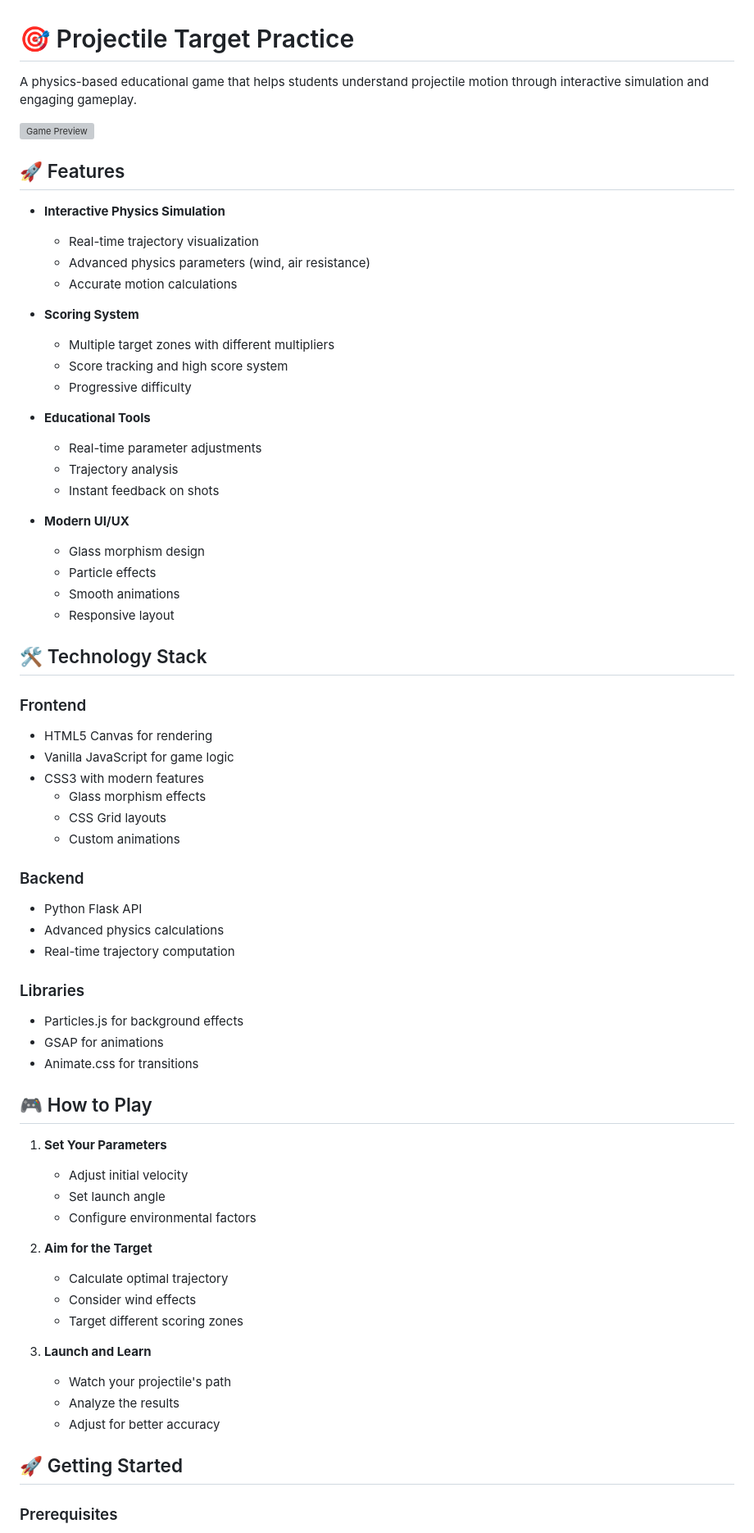
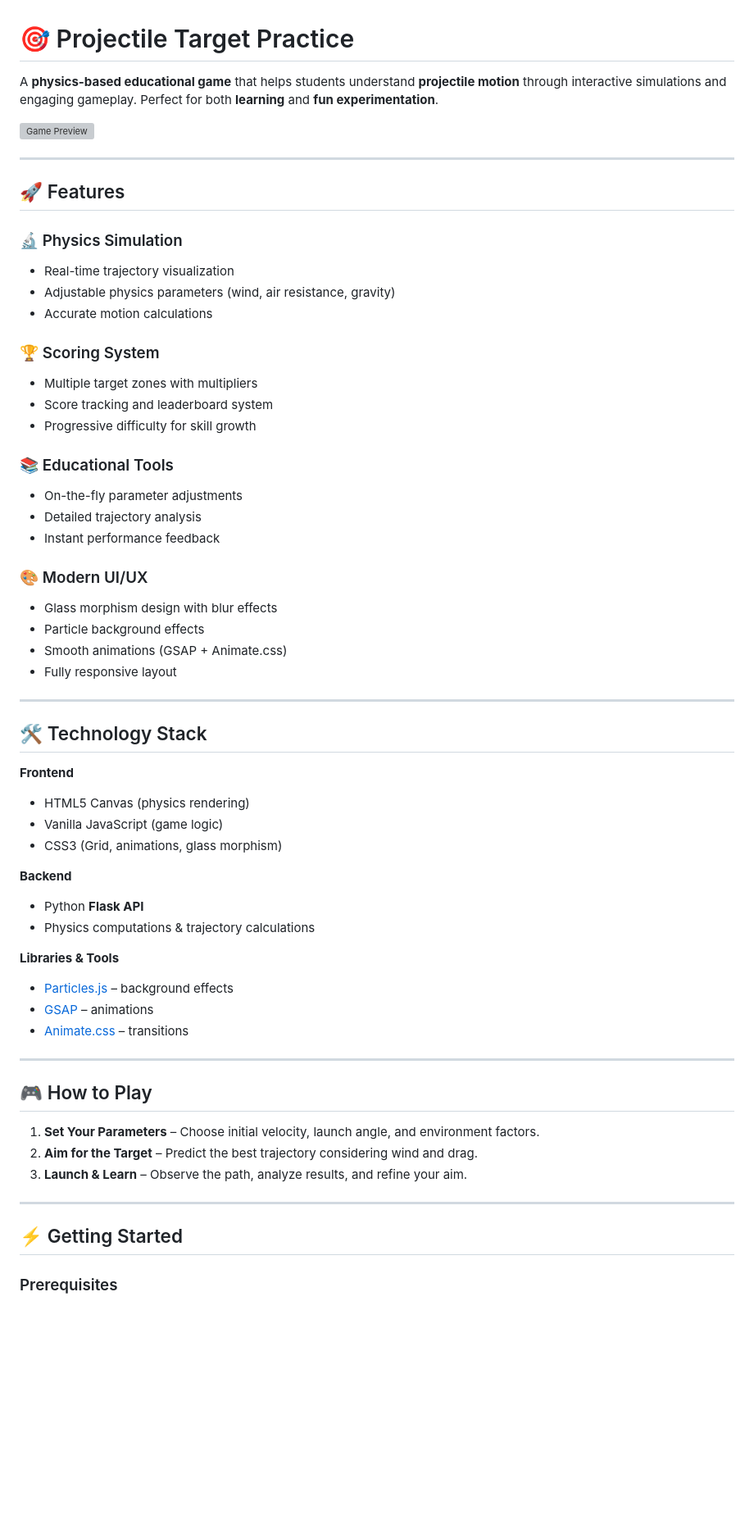
Before and after one commit to Sasanka14/projectile-game, a Markdown page: README.md, the part around the change printed below. Shown: that part at 82% size. Drawn GitHub-style; blank space fills up the shorter version; grey boxes are pictures that could not be loaded.

```diff
--- a/README.md
+++ b/README.md
@@ -1,69 +1,62 @@
 # 🎯 Projectile Target Practice
 
-A physics-based educational game that helps students understand projectile motion through interactive simulation and engaging gameplay.
+A **physics-based educational game** that helps students understand **projectile motion** through interactive simulations and engaging gameplay. Perfect for both **learning** and **fun experimentation**.
 
 ![Game Preview](frontend/assets/demo.mov)
 
+---
+
 ## 🚀 Features
 
-- **Interactive Physics Simulation**
-  - Real-time trajectory visualization
-  - Advanced physics parameters (wind, air resistance)
-  - Accurate motion calculations
+### 🔬 Physics Simulation
+- Real-time trajectory visualization
+- Adjustable physics parameters (wind, air resistance, gravity)
+- Accurate motion calculations
 
-- **Scoring System**
-  - Multiple target zones with different multipliers
-  - Score tracking and high score system
-  - Progressive difficulty
+### 🏆 Scoring System
+- Multiple target zones with multipliers
+- Score tracking and leaderboard system
+- Progressive difficulty for skill growth
 
-- **Educational Tools**
-  - Real-time parameter adjustments
-  - Trajectory analysis
-  - Instant feedback on shots
+### 📚 Educational Tools
+- On-the-fly parameter adjustments
+- Detailed trajectory analysis
+- Instant performance feedback
 
-- **Modern UI/UX**
-  - Glass morphism design
-  - Particle effects
-  - Smooth animations
-  - Responsive layout
+### 🎨 Modern UI/UX
+- Glass morphism design with blur effects
+- Particle background effects
+- Smooth animations (GSAP + Animate.css)
+- Fully responsive layout
+
+---
 
 ## 🛠️ Technology Stack
 
-### Frontend
-- HTML5 Canvas for rendering
-- Vanilla JavaScript for game logic
-- CSS3 with modern features
-  - Glass morphism effects
-  - CSS Grid layouts
-  - Custom animations
+**Frontend**
+- HTML5 Canvas (physics rendering)
+- Vanilla JavaScript (game logic)
+- CSS3 (Grid, animations, glass morphism)
 
-### Backend
-- Python Flask API
-- Advanced physics calculations
-- Real-time trajectory computation
+**Backend**
+- Python **Flask API**
+- Physics computations & trajectory calculations
 
-### Libraries
-- Particles.js for background effects
-- GSAP for animations
-- Animate.css for transitions
+**Libraries & Tools**
+- [Particles.js](https://vincentgarreau.com/particles.js/) – background effects
+- [GSAP](https://greensock.com/gsap/) – animations
+- [Animate.css](https://animate.style/) – transitions
+
+---
 
 ## 🎮 How to Play
 
-1. **Set Your Parameters**
-   - Adjust initial velocity
-   - Set launch angle
-   - Configure environmental factors
+1. **Set Your Parameters** – Choose initial velocity, launch angle, and environment factors.
+2. **Aim for the Target** – Predict the best trajectory considering wind and drag.
+3. **Launch & Learn** – Observe the path, analyze results, and refine your aim.
 
-2. **Aim for the Target**
-   - Calculate optimal trajectory
-   - Consider wind effects
-   - Target different scoring zones
+---
 
-3. **Launch and Learn**
-   - Watch your projectile's path
-   - Analyze the results
-   - Adjust for better accuracy
-
-## 🚀 Getting Started
+## ⚡ Getting Started
 
 ### Prerequisites
```
Also changed, not shown: other parts of README.md (+61 -52 lines).
